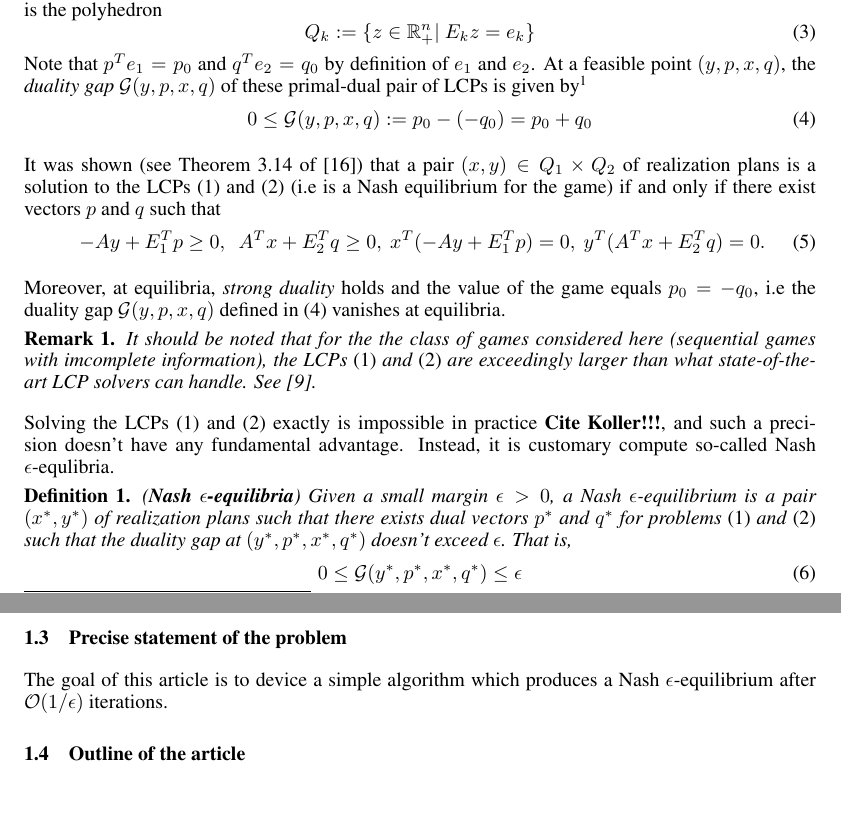
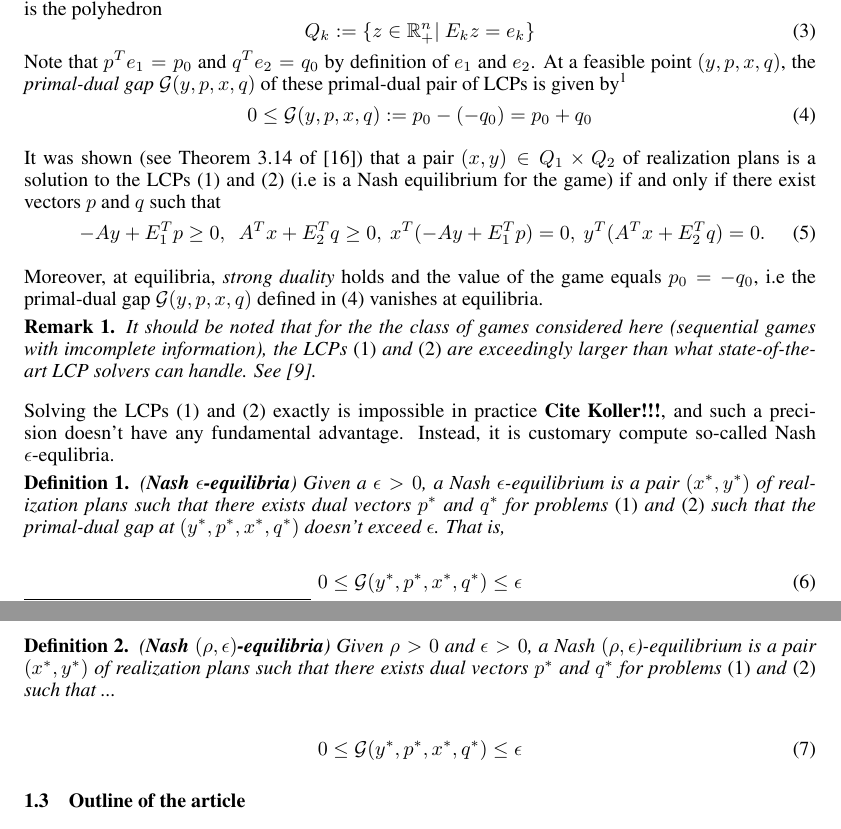
Before and after one commit to dohmatob/gambling, a LaTeX paper (nips2015.tex): two parts of pages 2 and 3 of 9, joined at a grey line, cut so that both start at the same text, the shorter picture padded with empty space. Compiled offline with pdfLaTeX; a missing bibliography style is replaced by a similar one.

Commit message:
ENH: more

```diff
--- a/nips2015.tex
+++ b/nips2015.tex
@@ -212,7 +212,7 @@ representation, the strategy profile of player $k$ is the polyhedron
 \label{eq:polyhedron}
 \end{equation}
 Note that $p^Te_1 = p_0$ and $q^Te_2 = q_0$ by definition of $e_1$ and
-$e_2$. At a feasible point $(y, p, x, q)$, the \textit{duality gap}
+$e_2$. At a feasible point $(y, p, x, q)$, the \textit{primal-dual gap}
 $\mathcal{G}(y, p, x, q)$ of these primal-dual pair of LCPs is given
 by\footnote{The inequality being due to \textit{weak duality}.}
 \begin{equation}
@@ -233,7 +233,7 @@ E_2^Tq) = 0.
 \label{eq:feasibility}
 \end{equation}
 
-Moreover, at equilibria, \textit{strong duality} holds and the value of the game equals $p_0 = -q_0$, i.e the duality gap $\mathcal{G}(y, p, x, q)$ defined in \eqref{eq:dgap} vanishes at equilibria.
+Moreover, at equilibria, \textit{strong duality} holds and the value of the game equals $p_0 = -q_0$, i.e the primal-dual gap $\mathcal{G}(y, p, x, q)$ defined in \eqref{eq:dgap} vanishes at equilibria.
 
 %% As usual, the ``minimax'' notation in problem \eqref{eq:primal_pb} means that a pair $(x^*, y^*) \in Q_1 \times Q_2$ is a solution if (and only if)
 %% \begin{equation}
@@ -250,16 +250,29 @@ It should be noted that for the the class of games considered here (sequential g
 Solving the LCPs \eqref{eq:primal_pb} and \eqref{eq:dual_pb} exactly is impossible in practice \textbf{Cite Koller!!!}, and such a precision doesn't have any fundamental advantage. Instead, it is customary compute so-called Nash $\epsilon$-equlibria.
 
 \begin{definition}(\textbf{Nash $\epsilon$-equilibria})
-Given a small margin $\epsilon > 0$, a Nash $\epsilon$-equilibrium is a pair $(x^*, y^*)$ of realization plans such that there exists dual vectors $p^*$ and $q^*$ for problems \eqref{eq:primal_pb} and \eqref{eq:dual_pb} such that the duality gap at $(y^*, p^*, x^*, q^*)$ doesn't exceed $\epsilon$. That is,
+Given a $\epsilon > 0$, a Nash $\epsilon$-equilibrium is
+a pair $(x^*, y^*)$ of realization plans such that there exists dual
+vectors $p^*$ and $q^*$ for problems \eqref{eq:primal_pb} and
+\eqref{eq:dual_pb} such that the primal-dual gap at $(y^*, p^*, x^*, q^*)$
+doesn't exceed $\epsilon$. That is,
+
 \begin{equation}
   0 \le \mathcal{G}(y^*, p^*, x^*, q^*) \le \epsilon
 \label{eq:approx_pb}
 \end{equation}
 \end{definition}
 
-\subsection{Precise statement of the problem}
-The goal of this article is to device a simple algorithm which produces a Nash $\epsilon$-equilibrium after $\mathcal{O}(1/\epsilon)$ iterations.
-%We first briefly introduce the sequence-form representation, and contrast it to the strategic-form representation. Then we state the Nash equilibrium problem for the sequence-form representation. Then in
+\begin{definition}(\textbf{Nash $(\rho,\epsilon)$-equilibria})
+Given $\rho > 0$ and $\epsilon > 0$, a Nash $(\rho,\epsilon$)-equilibrium is
+a pair $(x^*, y^*)$ of realization plans such that there exists dual
+vectors $p^*$ and $q^*$ for problems \eqref{eq:primal_pb} and
+\eqref{eq:dual_pb} such that ...
+
+\begin{equation}
+  0 \le \mathcal{G}(y^*, p^*, x^*, q^*) \le \epsilon
+\label{eq:approx_pb}
+\end{equation}
+\end{definition}
 
 \subsection{Outline of the article}
 We develop a $\mathcal{O}(1/\epsilon)$ primal-dual algorithm for computing Nash
```
Also changed, not shown: nips2015.tex (7 more changed lines).
